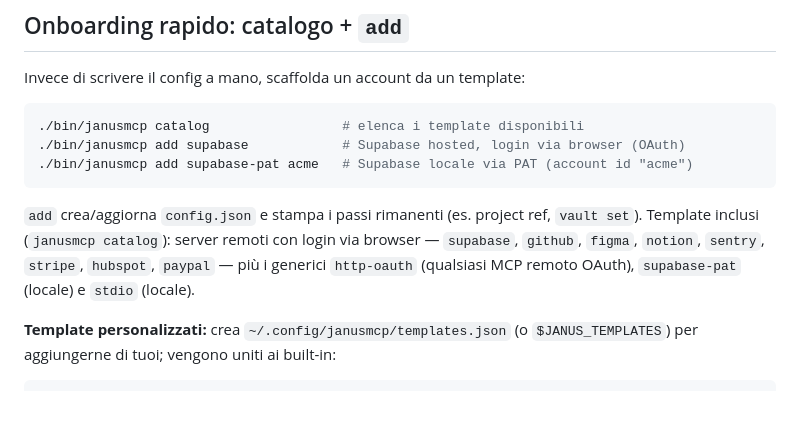
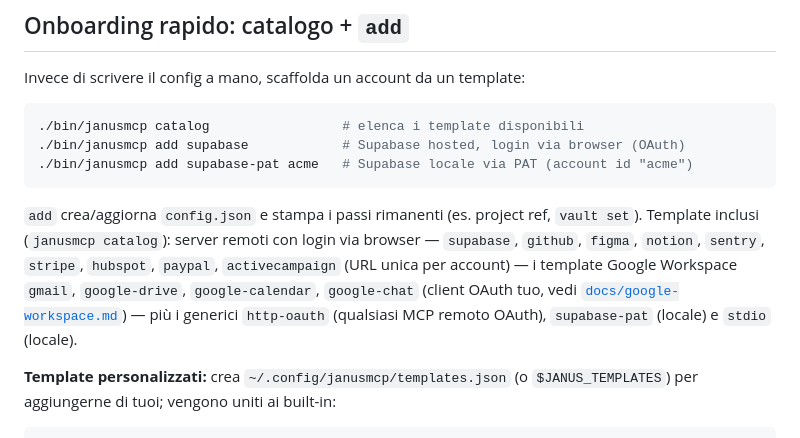
Before and after one commit to Bayway/janusmcp, a Markdown page: go/README.md, the part around the change. Drawn GitHub-style; blank space fills up the shorter version.

```diff
--- a/go/README.md
+++ b/go/README.md
@@ -137,8 +137,11 @@ Invece di scrivere il config a mano, scaffolda un account da un template:
 
 `add` crea/aggiorna `config.json` e stampa i passi rimanenti (es. project ref, `vault set`).
 Template inclusi (`janusmcp catalog`): server remoti con login via browser —
-`supabase`, `github`, `figma`, `notion`, `sentry`, `stripe`, `hubspot`, `paypal` — più i
-generici `http-oauth` (qualsiasi MCP remoto OAuth), `supabase-pat` (locale) e `stdio` (locale).
+`supabase`, `github`, `figma`, `notion`, `sentry`, `stripe`, `hubspot`, `paypal`,
+`activecampaign` (URL unica per account) — i template Google Workspace `gmail`,
+`google-drive`, `google-calendar`, `google-chat` (client OAuth tuo, vedi
+[`docs/google-workspace.md`](docs/google-workspace.md)) — più i generici `http-oauth`
+(qualsiasi MCP remoto OAuth), `supabase-pat` (locale) e `stdio` (locale).
 
 **Template personalizzati:** crea `~/.config/janusmcp/templates.json` (o `$JANUS_TEMPLATES`)
 per aggiungerne di tuoi; vengono uniti ai built-in:
```
Also changed, not shown: README.md (+32 -0 lines), go/docs/google-workspace.md (added, +117 -0 lines).
